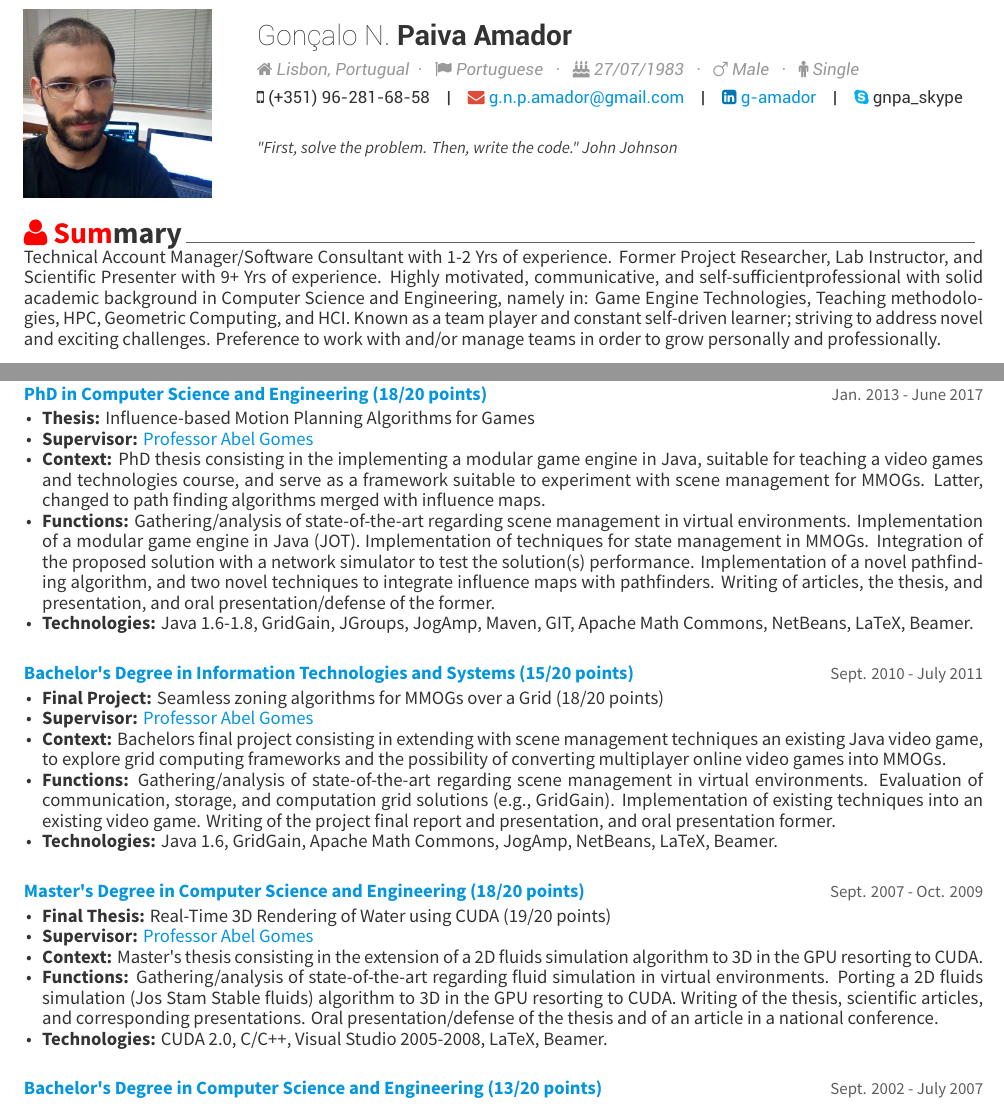
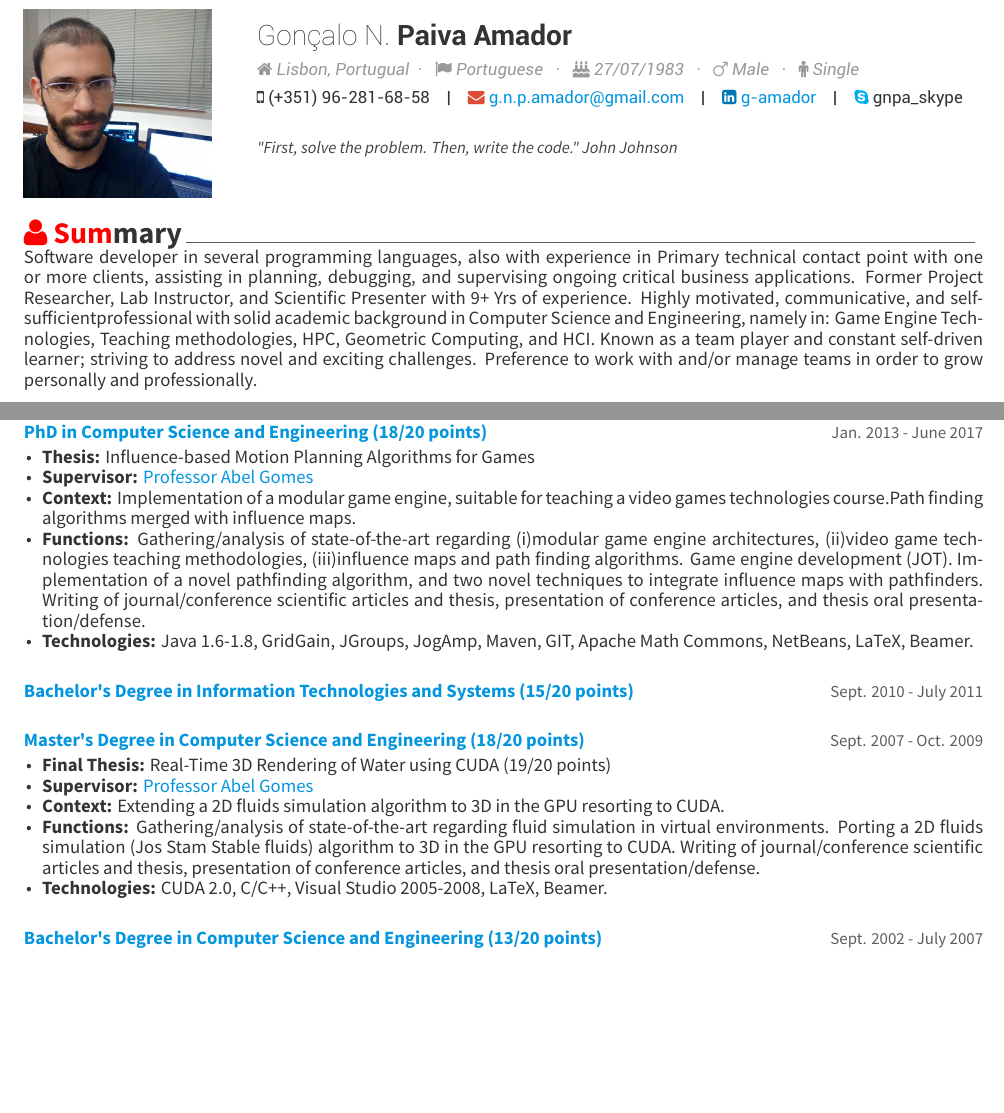
Before and after one commit to g-amador/Awesome-CV, a LaTeX CV (examples/resume.tex, which reads examples/resume/education.tex, examples/resume/experience.tex, examples/resume/summary.tex): two parts of pages 1 and 3 of 3, joined at a grey line, cut so that both start at the same text, the shorter picture padded with empty space. The pictures show the PDF file examples/resume.pdf that the author committed with the source.

Commit message:
"Corrected education, typo."

```diff
--- a/examples/resume/education.tex
+++ b/examples/resume/education.tex
@@ -21,8 +21,12 @@
         \item {\textbf{Thesis:} Influence-based Motion Planning Algorithms for Games}
         %\item {Areas of Study: Artificial Intelligence, Motion Planning, and Game Engines}
         \item {\textbf{Supervisor:} \href{http://www.di.ubi.pt/~agomes/}{Professor Abel Gomes}}
-        \item {\textbf{Context:} PhD thesis consisting in the implementing a modular game engine in Java, suitable for teaching a video games and technologies course, and serve as a framework suitable to experiment with scene management for MMOGs. Latter, changed to path finding algorithms merged with influence maps.}
-        \item {\textbf{Functions:} Gathering/analysis of state-of-the-art regarding scene management in virtual environments. Implementation of a modular game engine in Java (JOT). Implementation of techniques for state management in MMOGs. Integration of the proposed solution with a network simulator to test the solution(s) performance. Implementation of a novel pathfinding algorithm, and two novel techniques to integrate influence maps with pathfinders. Writing of articles, the thesis, and presentation, and oral presentation/defense of the former.}
+        \item {\textbf{Context:} Implementation of a modular game engine, suitable for teaching a video games technologies course.%, and serve as a framework to experiment with scene management for MMOGs.
+        Path finding algorithms merged with influence maps.}
+        \item {\textbf{Functions:} Gathering/analysis of state-of-the-art regarding (i)modular game engine architectures, (ii)video game technologies teaching methodologies, (iii)influence maps and path finding algorithms. %(iv)scene management in virtual environments.
+        Game engine development (JOT). %Implementation of techniques for state management in MMOGs.
+        %Integration of the proposed solution with a network simulator to test the solution(s) performance.
+        Implementation of a novel pathfinding algorithm, and two novel techniques to integrate influence maps with pathfinders. Writing of journal/conference scientific articles and thesis, presentation of conference articles, and thesis oral presentation/defense.}
         \item {\textbf{Technologies:} Java 1.6-1.8, GridGain, JGroups, JogAmp, Maven, GIT, Apache Math Commons, NetBeans, %C++, Omnet++, Eclipse, LibreOffice,
 LaTeX, Beamer.} %, TexMaker, JabRef.}
       \end{cvitems}
@@ -35,15 +39,16 @@ LaTeX, Beamer.} %, TexMaker, JabRef.}
     {} % Location
     {Sept. 2010 - July 2011} % Date(s)
     {
-      \begin{cvitems} % Description(s) bullet points
+      %\begin{cvitems} % Description(s) bullet points
         %\item {Final Project at \href{http://www.ubi.pt/}{Instituto de Telecomunica\c{c}~oes}: Seamless zoning algorithms for MMOGs over a Grid (18/20 points)}
-        \item {\textbf{Final Project:} Seamless zoning algorithms for MMOGs over a Grid (18/20 points)}
-		\item {\textbf{Supervisor:} \href{http://www.di.ubi.pt/~agomes/}{Professor Abel Gomes}}
-		\item {\textbf{Context:} Bachelors final project consisting in extending with scene management techniques an existing Java video game, to explore grid computing frameworks and the possibility of converting multiplayer online video games into MMOGs.}
-		\item {\textbf{Functions:} Gathering/analysis of state-of-the-art regarding scene management in virtual environments. Evaluation of communication, storage, and computation grid solutions (e.g., GridGain). Implementation of existing techniques into an existing video game. Writing of the project final report and presentation, and oral presentation former.}
-		\item {\textbf{Technologies:} Java 1.6, GridGain, Apache Math Commons, JogAmp, NetBeans, LaTeX, Beamer.} %, TexMaker, JabRef.}
-      \end{cvitems}
+        %\item {\textbf{Final Project:} Seamless zoning algorithms for MMOGs over a Grid (18/20 points)}
+		%\item {\textbf{Supervisor:} \href{http://www.di.ubi.pt/~agomes/}{Professor Abel Gomes}}
+		%\item {\textbf{Context:} Bachelors final project consisting in extending with scene management techniques an existing Java video game, to explore grid computing frameworks and the possibility of converting multiplayer online video games into MMOGs.}
+		%\item {\textbf{Functions:} Gathering/analysis of state-of-the-art regarding scene management in virtual environments. Evaluation of communication, storage, and computation grid solutions (e.g., GridGain). Implementation of existing techniques into an existing video game. Writing of the project final report and presentation, and oral presentation former.}
+		%\item {\textbf{Technologies:} Java 1.6, GridGain, Apache Math Commons, JogAmp, NetBeans, LaTeX, Beamer.} %, TexMaker, JabRef.}
+      %\end{cvitems}
     }
+  \vspace{-0.5cm}
 
 %---------------------------------------------------------
   \cventry
@@ -56,8 +61,8 @@ LaTeX, Beamer.} %, TexMaker, JabRef.}
         \item {\textbf{Final Thesis:} Real-Time 3D Rendering of Water using CUDA (19/20 points)}
         %\item {Area of Study: Natural Phenomena Real-Time Simulation}
         \item {\textbf{Supervisor:} \href{http://www.di.ubi.pt/~agomes/}{Professor Abel Gomes}}
-		\item {\textbf{Context:} Master's thesis consisting in the extension of a 2D fluids simulation algorithm to 3D in the GPU resorting to CUDA. }
-		\item {\textbf{Functions:} Gathering/analysis of state-of-the-art regarding fluid simulation in virtual environments. Porting a 2D fluids simulation (Jos Stam Stable fluids) algorithm to 3D in the GPU resorting to CUDA. Writing of the thesis, scientific articles, and corresponding presentations. Oral presentation/defense of the thesis and of an article in a national conference.}
+		\item {\textbf{Context:} Extending a 2D fluids simulation algorithm to 3D in the GPU resorting to CUDA. }
+		\item {\textbf{Functions:} Gathering/analysis of state-of-the-art regarding fluid simulation in virtual environments. Porting a 2D fluids simulation (Jos Stam Stable fluids) algorithm to 3D in the GPU resorting to CUDA. Writing of journal/conference scientific articles and thesis, presentation of conference articles, and thesis oral presentation/defense.}
         \item {\textbf{Technologies:} CUDA 2.0, C/C++, Visual Studio 2005-2008, LaTeX, Beamer.} %, TexMaker, JabRef.}
       \end{cvitems}
     }
--- a/examples/resume/experience.tex
+++ b/examples/resume/experience.tex
@@ -115,3 +115,4 @@ Adaptive, perfective and corrective software maintenance for an information mana
+		\item {\textbf{Technologies:} Java 1.6, GridGain, Jgroups, JogAmp, Apache Math Commons, C/C++, CUDA 2.0, LaTeX,  Beamer.} %, TexMaker, JabRef.}
       \end{cvitems}
     }
 
--- a/examples/resume/summary.tex
+++ b/examples/resume/summary.tex
@@ -10,9 +10,7 @@
 \begin{cvsummary}
 
 %---------------------------------------------------------
-Technical Account Manager/Software Consultant
-with %2 months + 6 months
-1-2 Yrs of experience.
+Software developer in several programming languages, also with experience in Primary technical contact point with one or more clients, assisting in planning, debugging, and supervising ongoing critical business applications.
 Former Project Researcher, Lab Instructor, and Scientific Presenter with 9+ Yrs of experience.
 Highly motivated, communicative, and self-sufficient%, and versatile
 professional with solid academic background in Computer Science and Engineering, namely in:
```
Also changed, not shown: examples/resume.tex (+0 -5 lines), examples/resume/additional_information.tex (+0 -1 lines), examples/resume/skills.tex (+3 -3 lines), examples/resume-0.png, examples/resume-1.png, examples/resume-2.png, examples/resume.pdf, examples/resume/education.tex (1 more changed lines), examples/resume/experience.tex (18 more changed lines), 1 other file.
